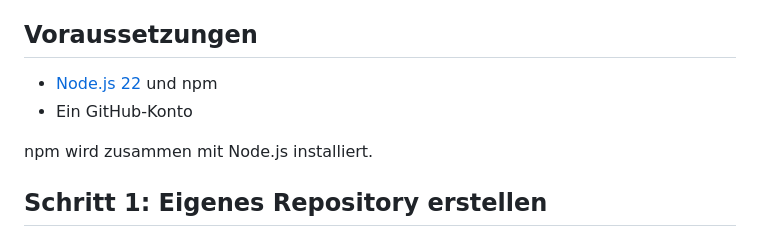
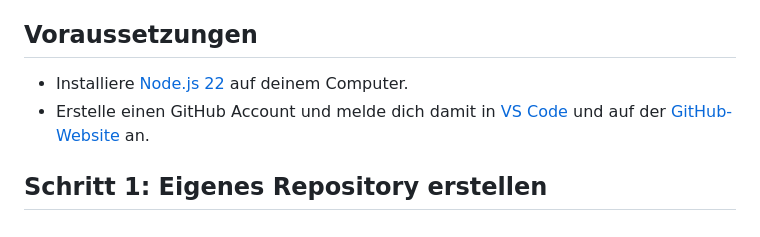
Before and after one commit to cgvdv-bk/blankfolio, a Markdown page: README.md, the part around the change. GitHub-like rendering.

Commit message:
Textkorrekturen

```diff
--- a/README.md
+++ b/README.md
@@ -4,10 +4,8 @@ Blankfolio ist eine speziell für den Coding-Grundlagenkurs entwickelte Portfoli
 
 ## Voraussetzungen
 
-- [Node.js 22](https://nodejs.org/) und npm
-- Ein GitHub-Konto
-
-npm wird zusammen mit Node.js installiert.
+- Installiere [Node.js 22](https://nodejs.org/) auf deinem Computer.
+- Erstelle einen GitHub Account und melde dich damit in [VS Code](https://code.visualstudio.com/docs/sourcecontrol/github#_sign-in-to-github-for-git-operations) und auf der [GitHub-Website](https://github.com) an.
 
 ## Schritt 1: Eigenes Repository erstellen
 
```
